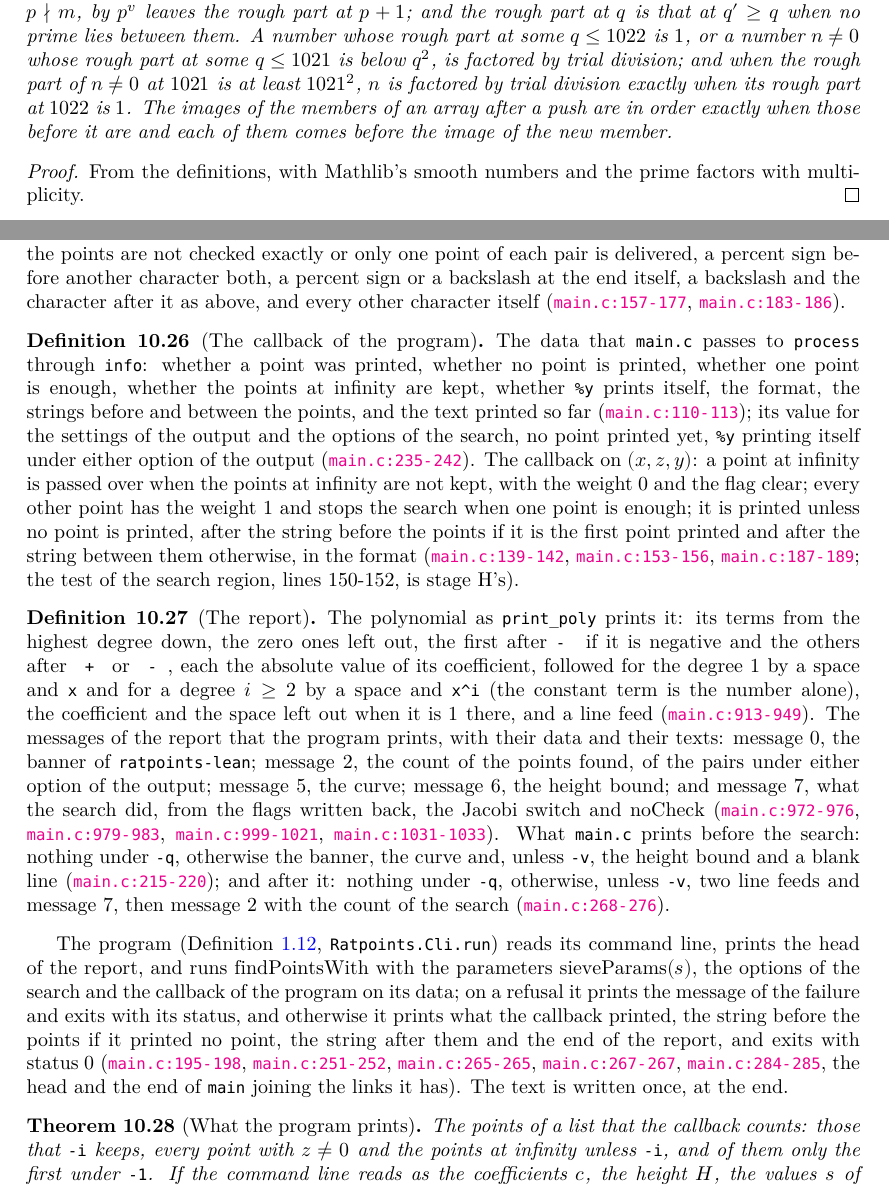
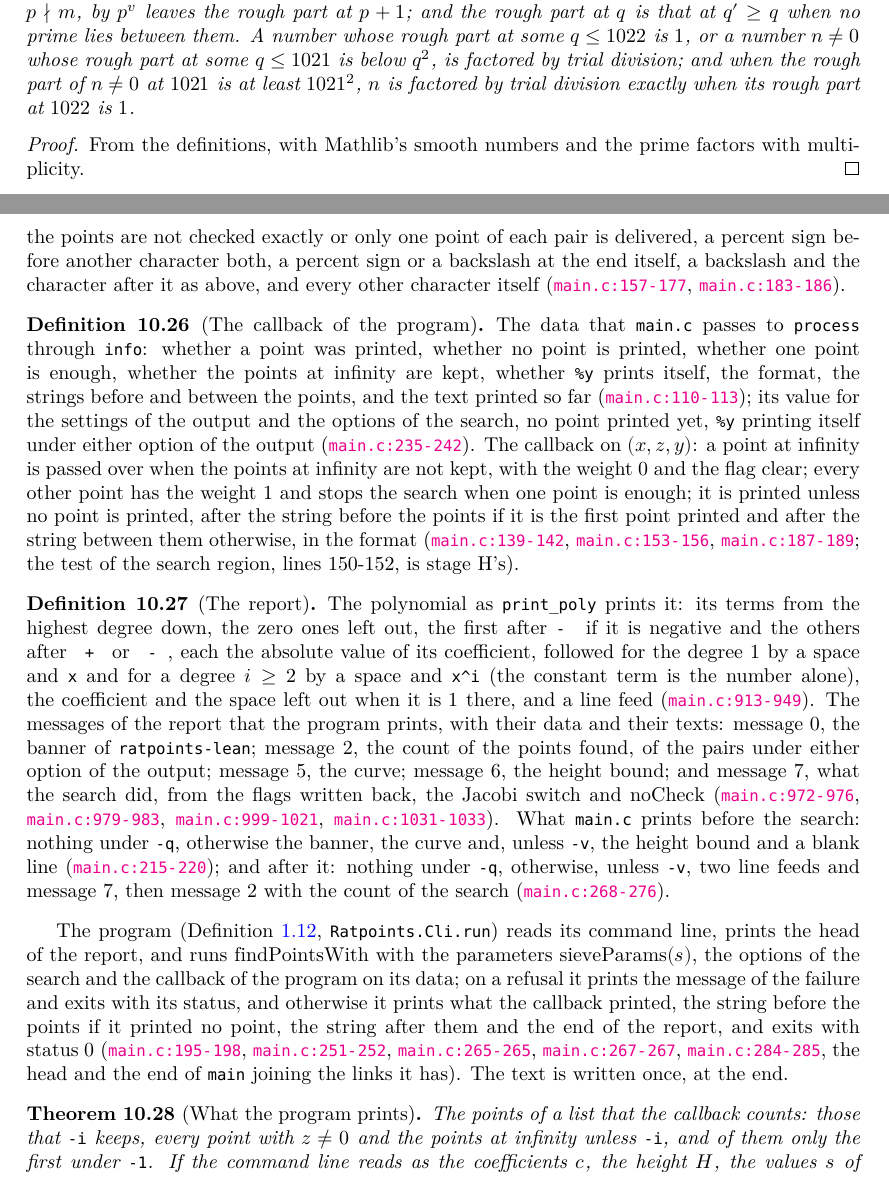
Before and after one commit to MichaelStollBayreuth/RatpointsLean, a LaTeX thesis (blueprint/src/print.tex, which reads blueprint/src/chapters/10-output.tex): two parts of pages 132 and 135 of 294, joined at a grey line, cut so that both start at the same text. Compiled offline with XeLaTeX.

Commit message:
Audit of stage G, structure and general facts: Ratpoints.info_total_eq_of_findPointsWith_eq_ok and Ratpoints.exists_findPointsWith_eq_ok_of_findPoints_eq_ok, which mention nothing of the program, moved from Ratpoints/Proof/Cli.lean (namespace Ratpoints.Cli) to Ratpoints/Proof/Output.lean after Ratpoints.map_findPointsWith_flags, listed among the main statements of its module docstring, the second without the hypothesis P.WF, proved from Ratpoints.findPointsWith_eq_error_iff and the definition of Ratpoints.findPoints (the refusals do not depend on the callback), so that Ratpoints.Cli.run_eq_of_findPoints_eq_ok no longer passes Ratpoints.wf_sieveParams to it; in chapter 10 the two names go from the \lean list of thm:cliRun to that of thm:protocol; the term that nodup_searchDens and perm_flatMap_squares1Dens shared, the divisor shape of a successful set-up for odd degree listing each denominator once, a private lemma of Ratpoints/Proof/FindPoints.lean used by both; Ratpoints.Setup.FactorLcfInvariant a structure with the fields eq_mul_prod, pairwise_lt, prime_valuation and cofactor in place of a fourfold conjunction read through h.2.2.2.1 and the like, its lemmas in Ratpoints/Proof/Divisors.lean reading the fields by name, and since a structure has no body to unfold (Lean refuses the attribute irreducible on it) only the table of primes, the test of the longs and the valuation stay irreducible in factorLcf_spec, whose dispatch is unchanged; Array.pairwise_map_toList_push, a fact on arrays, out of the \lean list of lem:roughPart with the sentence that was added for it, and lem:modulusFactors of chapter 6 back to \uses{def:modulusFactors}, the audit of the \uses wanting the fact in no node
Co-Authored-By: Claude Opus 5.5 <noreply@anthropic.com>

```diff
--- a/blueprint/src/chapters/10-output.tex
+++ b/blueprint/src/chapters/10-output.tex
@@ -793,9 +793,7 @@ of the constants varies it ($2$ and $100000$).
   $q' \ge q$ when no prime lies between them. A number whose rough part at some $q \le 1022$ is $1$,
   or a number $n \ne 0$ whose rough part at some $q \le 1021$ is below $q^2$, is factored by trial
   division; and when the rough part of $n \ne 0$ at $1021$ is at least $1021^2$, $n$ is factored by
-  trial division exactly when its rough part at $1022$ is $1$. The images of the members of an array
-  after a push are in order exactly when those before it are and each of them comes before the image
-  of the new member.
+  trial division exactly when its rough part at $1022$ is $1$.
 \end{lemma}
 
 \begin{proof}
@@ -1047,7 +1045,7 @@ is written once, at the end.
 
 \begin{theorem}[What the program prints]\label{thm:cliRun}
   \uses{def:cliProcess, def:cliReport, thm:protocol, def:cliRun, def:cliInput, def:sieveParams}
-  \lean{Ratpoints.Cli.countedPoints, Ratpoints.Cli.Data.printPoint, Ratpoints.Cli.call_process_of_keep, Ratpoints.Cli.call_process_of_not_keep, Ratpoints.Cli.deliver_process, Ratpoints.Cli.total_deliver_process, Ratpoints.Cli.out_append_deliver_process_ofOutput, Ratpoints.Cli.info_total_eq_of_findPointsWith_eq_ok, Ratpoints.Cli.exists_findPointsWith_eq_ok_of_findPoints_eq_ok, Ratpoints.Cli.run_eq_of_findPointsWith_eq_ok, Ratpoints.Cli.run_eq_of_findPoints_eq_ok, Ratpoints.Cli.run_eq_of_onePoint, Ratpoints.Cli.total_eq_of_findPointsWith_eq_ok, Ratpoints.Cli.preamble_eq_empty_of_quiet, Ratpoints.Cli.report_eq_empty_of_quiet, String.intercalate_cons_eq_append_join}
+  \lean{Ratpoints.Cli.countedPoints, Ratpoints.Cli.Data.printPoint, Ratpoints.Cli.call_process_of_keep, Ratpoints.Cli.call_process_of_not_keep, Ratpoints.Cli.deliver_process, Ratpoints.Cli.total_deliver_process, Ratpoints.Cli.out_append_deliver_process_ofOutput, Ratpoints.Cli.run_eq_of_findPointsWith_eq_ok, Ratpoints.Cli.run_eq_of_findPoints_eq_ok, Ratpoints.Cli.run_eq_of_onePoint, Ratpoints.Cli.total_eq_of_findPointsWith_eq_ok, Ratpoints.Cli.preamble_eq_empty_of_quiet, Ratpoints.Cli.report_eq_empty_of_quiet, String.intercalate_cons_eq_append_join}
   \leanok
   The points of a list that the callback counts: those that \verb|-i| keeps, every point with
   $z \ne 0$ and the points at infinity unless \verb|-i|, and of them only the first under \verb|-1|.
```
Also changed, not shown: blueprint/src/chapters/06-tables.tex (+1 -1 lines), blueprint/src/chapters/10-output.tex (4 more changed lines), 4 other files.
